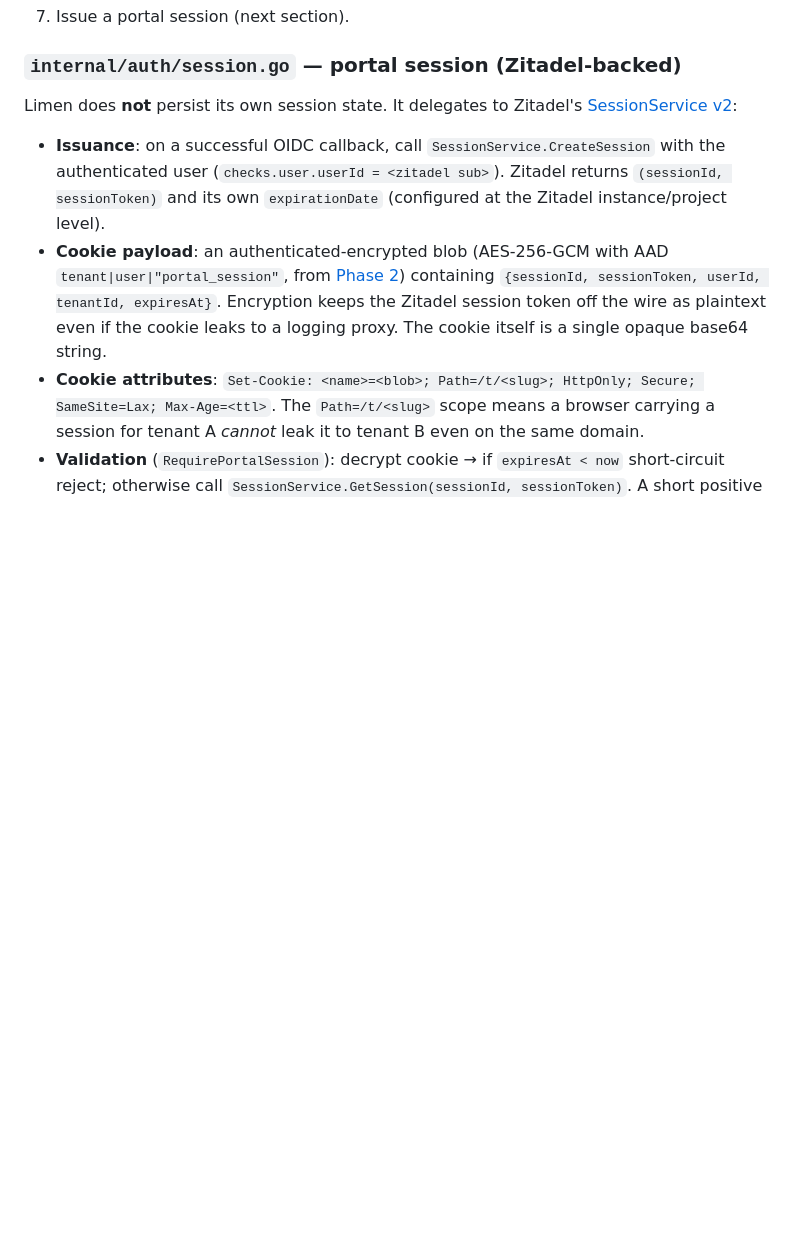
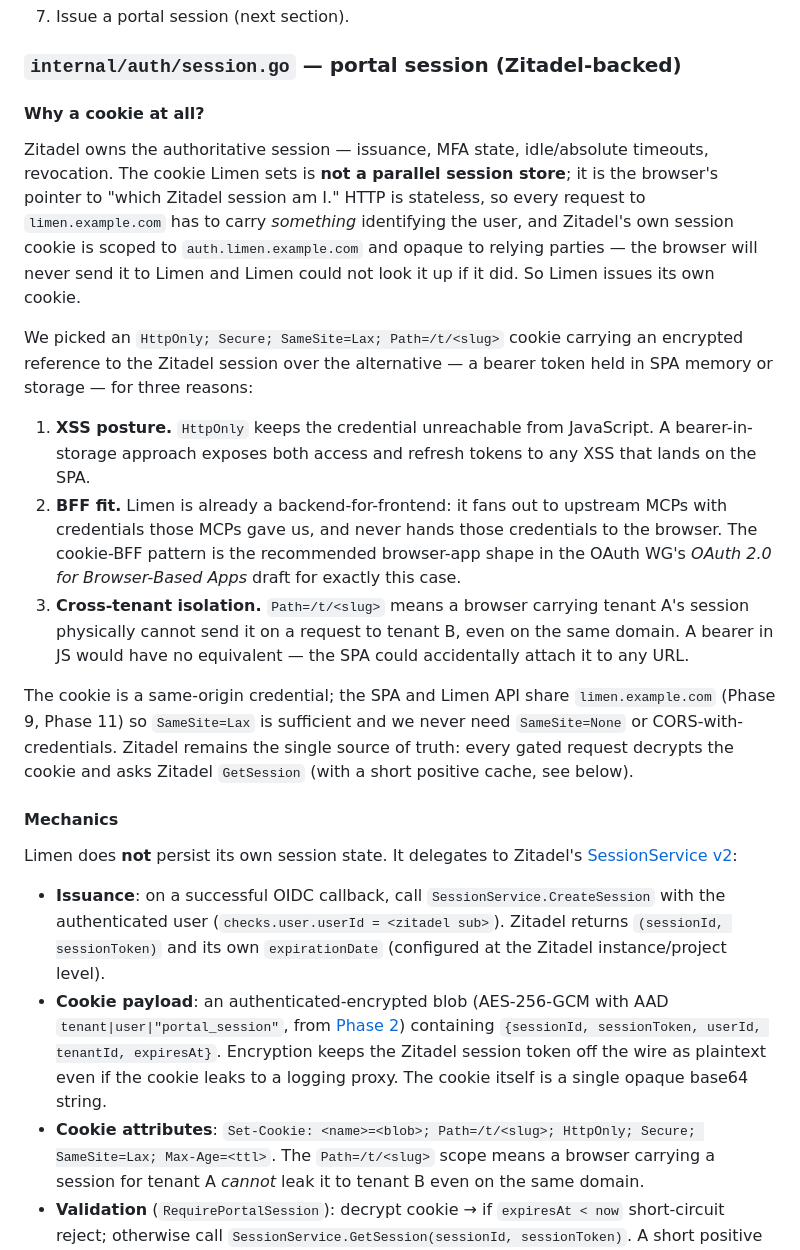
Before and after one commit to Belphemur/limen, a Markdown page: docs/phases/phase-04-tenant-auth-session.md, the part around the change. Drawn GitHub-style; blank space fills up the shorter version.

Commit message:
docs(phase-04): explain why portal uses an HttpOnly cookie
Add a 'Why a cookie at all?' subsection to the portal-session design.
Zitadel owns session truth; the cookie is the browser's pointer to a
Zitadel session, not a parallel store. Document the trade-off vs
bearer-in-SPA-memory: HttpOnly XSS posture, BFF fit (Limen never hands
upstream tokens to JS), and Path=/t/<slug> cross-tenant isolation that
a JS-held bearer cannot match. Note same-origin assumption with the SPA
keeps SameSite=Lax sufficient.

```diff
--- a/docs/phases/phase-04-tenant-auth-session.md
+++ b/docs/phases/phase-04-tenant-auth-session.md
@@ -88,6 +88,20 @@ Implementation note: `state` is an HMAC-signed bundle of `(nonce, slug, return_t
 7. Issue a portal session (next section).
 
 ### `internal/auth/session.go` — portal session (Zitadel-backed)
+
+#### Why a cookie at all?
+
+Zitadel owns the authoritative session — issuance, MFA state, idle/absolute timeouts, revocation. The cookie Limen sets is **not a parallel session store**; it is the browser's pointer to "which Zitadel session am I." HTTP is stateless, so every request to `limen.example.com` has to carry *something* identifying the user, and Zitadel's own session cookie is scoped to `auth.limen.example.com` and opaque to relying parties — the browser will never send it to Limen and Limen could not look it up if it did. So Limen issues its own cookie.
+
+We picked an `HttpOnly; Secure; SameSite=Lax; Path=/t/<slug>` cookie carrying an encrypted reference to the Zitadel session over the alternative — a bearer token held in SPA memory or storage — for three reasons:
+
+1. **XSS posture.** `HttpOnly` keeps the credential unreachable from JavaScript. A bearer-in-storage approach exposes both access and refresh tokens to any XSS that lands on the SPA.
+2. **BFF fit.** Limen is already a backend-for-frontend: it fans out to upstream MCPs with credentials those MCPs gave us, and never hands those credentials to the browser. The cookie-BFF pattern is the recommended browser-app shape in the OAuth WG's *OAuth 2.0 for Browser-Based Apps* draft for exactly this case.
+3. **Cross-tenant isolation.** `Path=/t/<slug>` means a browser carrying tenant A's session physically cannot send it on a request to tenant B, even on the same domain. A bearer in JS would have no equivalent — the SPA could accidentally attach it to any URL.
+
+The cookie is a same-origin credential; the SPA and Limen API share `limen.example.com` (Phase 9, Phase 11) so `SameSite=Lax` is sufficient and we never need `SameSite=None` or CORS-with-credentials. Zitadel remains the single source of truth: every gated request decrypts the cookie and asks Zitadel `GetSession` (with a short positive cache, see below).
+
+#### Mechanics
 
 Limen does **not** persist its own session state. It delegates to Zitadel's [SessionService v2](https://zitadel.com/docs/reference/api/session/zitadel.session.v2.SessionService.CreateSession):
 
```
